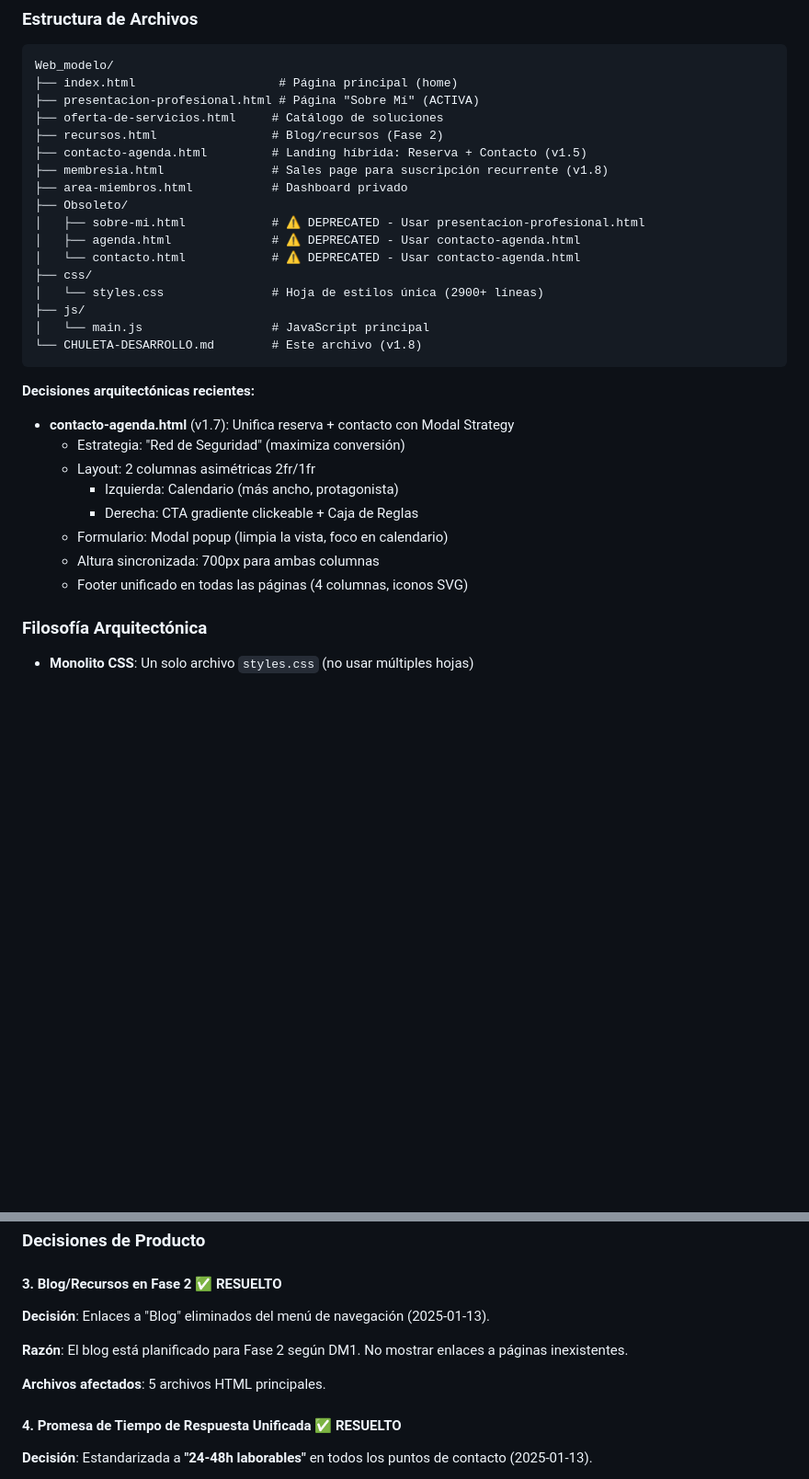
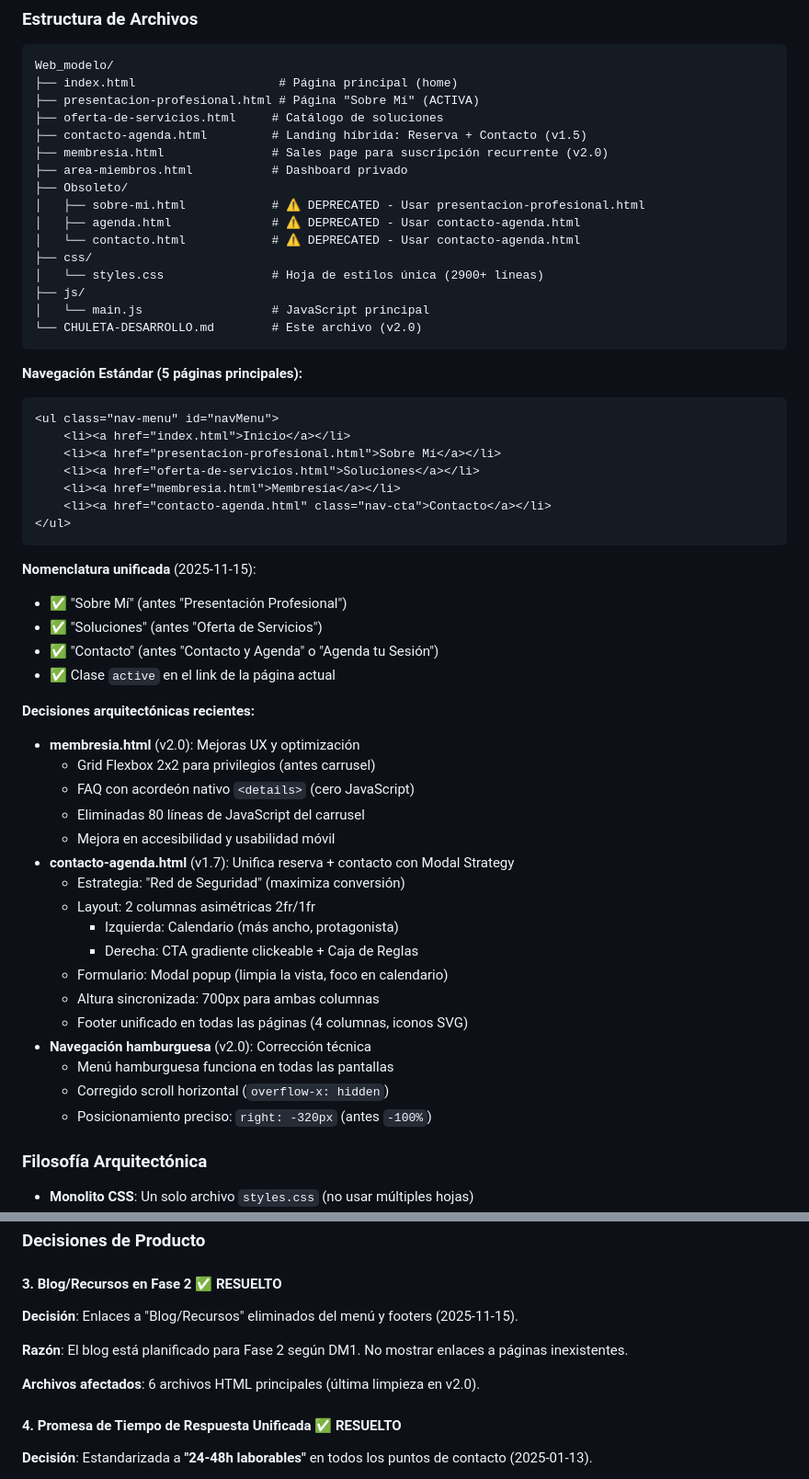
Before and after one commit to Factoriapp/impulso_profesional, a Markdown page: CHULETA-DESARROLLO.md, 2 parts joined by grey strips. Shown at 92% size. GitHub-like rendering; blank space fills up the shorter version.

````diff
--- a/CHULETA-DESARROLLO.md
+++ b/CHULETA-DESARROLLO.md
@@ -22,9 +22,8 @@ Web_modelo/
 ├── index.html                    # Página principal (home)
 ├── presentacion-profesional.html # Página "Sobre Mí" (ACTIVA)
 ├── oferta-de-servicios.html     # Catálogo de soluciones
-├── recursos.html                # Blog/recursos (Fase 2)
 ├── contacto-agenda.html         # Landing híbrida: Reserva + Contacto (v1.5)
-├── membresia.html               # Sales page para suscripción recurrente (v1.8)
+├── membresia.html               # Sales page para suscripción recurrente (v2.0)
 ├── area-miembros.html           # Dashboard privado
 ├── Obsoleto/
 │   ├── sobre-mi.html            # ⚠️ DEPRECATED - Usar presentacion-profesional.html
@@ -34,10 +33,31 @@ Web_modelo/
 │   └── styles.css               # Hoja de estilos única (2900+ líneas)
 ├── js/
 │   └── main.js                  # JavaScript principal
-└── CHULETA-DESARROLLO.md        # Este archivo (v1.8)
+└── CHULETA-DESARROLLO.md        # Este archivo (v2.0)
 ```
 
+**Navegación Estándar (5 páginas principales):**
+```html
+<ul class="nav-menu" id="navMenu">
+    <li><a href="index.html">Inicio</a></li>
+    <li><a href="presentacion-profesional.html">Sobre Mí</a></li>
+    <li><a href="oferta-de-servicios.html">Soluciones</a></li>
+    <li><a href="membresia.html">Membresía</a></li>
+    <li><a href="contacto-agenda.html" class="nav-cta">Contacto</a></li>
+</ul>
+```
+**Nomenclatura unificada** (2025-11-15):
+- ✅ "Sobre Mí" (antes "Presentación Profesional")
+- ✅ "Soluciones" (antes "Oferta de Servicios")
+- ✅ "Contacto" (antes "Contacto y Agenda" o "Agenda tu Sesión")
+- ✅ Clase `active` en el link de la página actual
+
 **Decisiones arquitectónicas recientes:**
+- **membresia.html** (v2.0): Mejoras UX y optimización
+  - Grid Flexbox 2x2 para privilegios (antes carrusel)
+  - FAQ con acordeón nativo `<details>` (cero JavaScript)
+  - Eliminadas 80 líneas de JavaScript del carrusel
+  - Mejora en accesibilidad y usabilidad móvil
 - **contacto-agenda.html** (v1.7): Unifica reserva + contacto con Modal Strategy
   - Estrategia: "Red de Seguridad" (maximiza conversión)
   - Layout: 2 columnas asimétricas 2fr/1fr
@@ -46,6 +66,10 @@ Web_modelo/
   - Formulario: Modal popup (limpia la vista, foco en calendario)
   - Altura sincronizada: 700px para ambas columnas
   - Footer unificado en todas las páginas (4 columnas, iconos SVG)
+- **Navegación hamburguesa** (v2.0): Corrección técnica
+  - Menú hamburguesa funciona en todas las pantallas
+  - Corregido scroll horizontal (`overflow-x: hidden`)
+  - Posicionamiento preciso: `right: -320px` (antes `-100%`)
 
 ### Filosofía Arquitectónica
 - **Monolito CSS**: Un solo archivo `styles.css` (no usar múltiples hojas)
@@ -909,11 +958,11 @@ Este MVP se construyó intencionalmente sin sistema de componentes para mantener
 ### **Decisiones de Producto**
 
 #### 3. **Blog/Recursos en Fase 2** ✅ RESUELTO
-**Decisión**: Enlaces a "Blog" eliminados del menú de navegación (2025-01-13).
+**Decisión**: Enlaces a "Blog/Recursos" eliminados del menú y footers (2025-11-15).
 
 **Razón**: El blog está planificado para Fase 2 según DM1. No mostrar enlaces a páginas inexistentes.
 
-**Archivos afectados**: 5 archivos HTML principales.
+**Archivos afectados**: 6 archivos HTML principales (última limpieza en v2.0).
 
 #### 4. **Promesa de Tiempo de Respuesta Unificada** ✅ RESUELTO
 **Decisión**: Estandarizada a **"24-48h laborables"** en todos los puntos de contacto (2025-01-13).
````
Also changed, not shown: other parts of CHULETA-DESARROLLO.md (+25 -0 lines).
